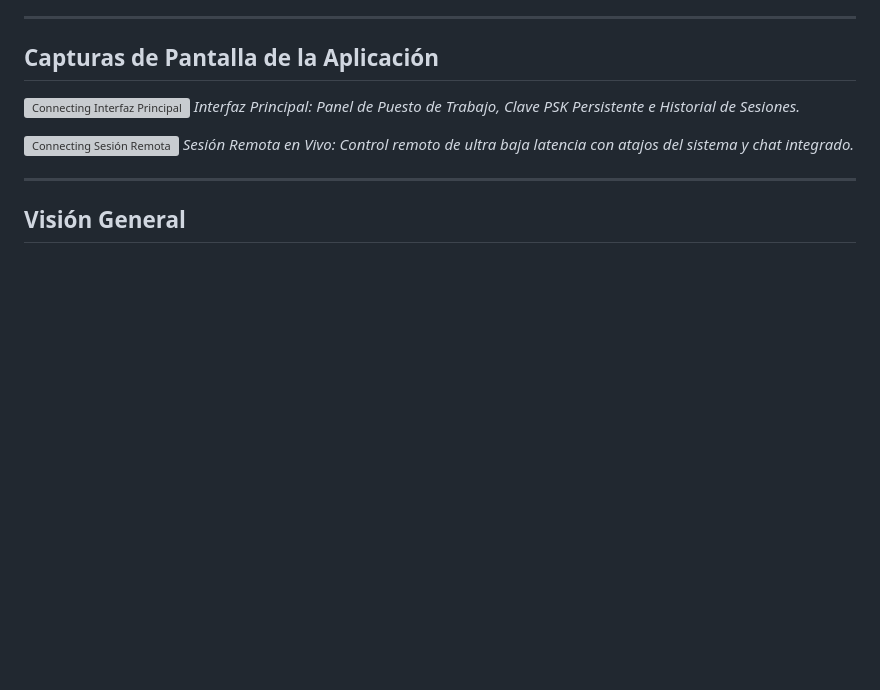
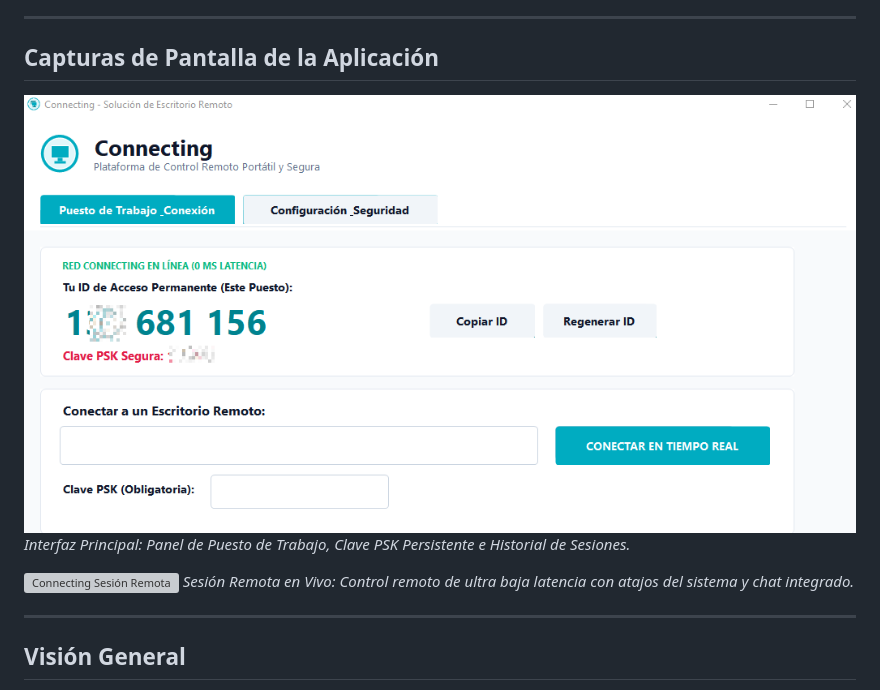
Before and after one commit to jh4n3r/connecting, a Markdown page: README.md, the part around the change printed below. GitHub-like rendering; pictures changed too: app_preview.png (added); blank space fills up the shorter version; grey boxes are pictures that could not be loaded.

Commit message:
Add preview screenshots to repository root

```diff
--- a/README.md
+++ b/README.md
@@ -6,6 +6,6 @@
 
 ## Capturas de Pantalla de la Aplicación
 
-![Connecting Interfaz Principal](website/app_preview.png)
+![Connecting Interfaz Principal](app_preview.png)
 *Interfaz Principal: Panel de Puesto de Trabajo, Clave PSK Persistente e Historial de Sesiones.*
 
```
Also changed, not shown: other parts of README.md (+1 -1 lines), 1 other file.
